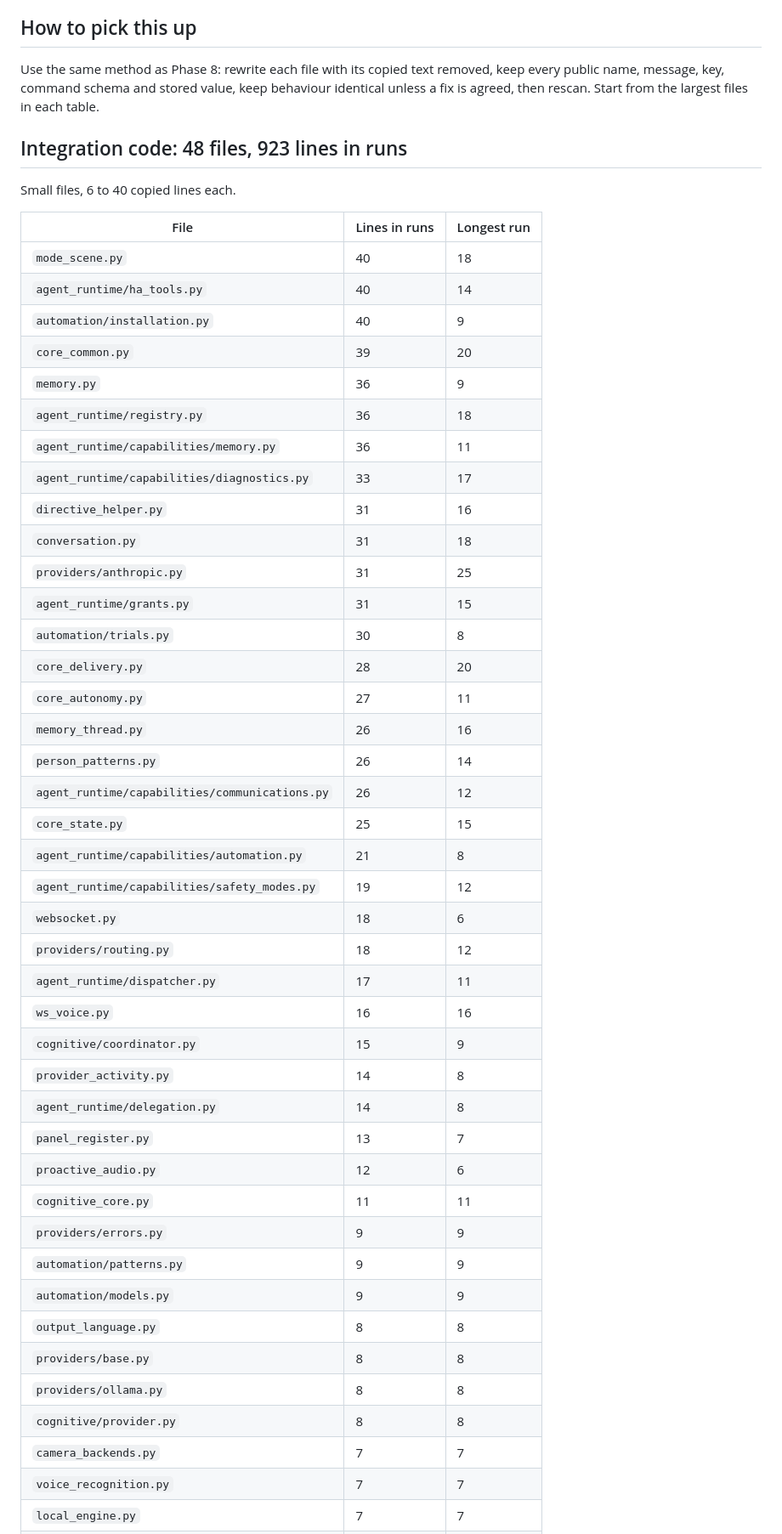
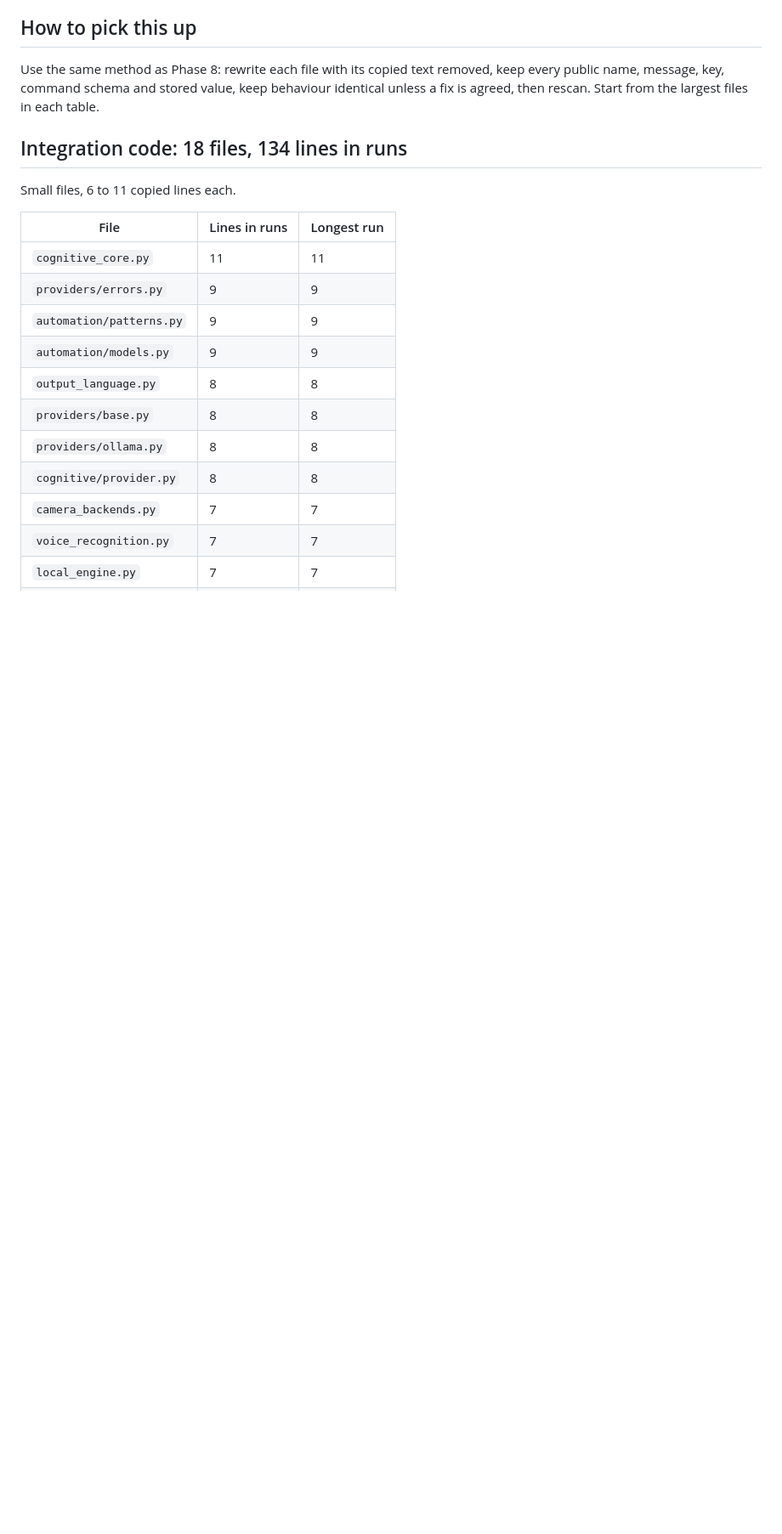
Before and after one commit to abz2much/NOVA, a Markdown page: docs/phase8-deferred.md, the part around the change. Shown at 85% size. Rendered like a GitHub page; blank space fills up the shorter version.

Commit message:
Update the deferred list for the files finished in 8.65.1 and 8.65.2

```diff
--- a/docs/phase8-deferred.md
+++ b/docs/phase8-deferred.md
@@ -17,42 +17,12 @@ removed, keep every public name, message, key, command schema and stored
 value, keep behaviour identical unless a fix is agreed, then rescan. Start
 from the largest files in each table.
 
-## Integration code: 48 files, 923 lines in runs
+## Integration code: 18 files, 134 lines in runs
 
-Small files, 6 to 40 copied lines each.
+Small files, 6 to 11 copied lines each.
 
 | File | Lines in runs | Longest run |
 |---|---|---|
-| `mode_scene.py` | 40 | 18 |
-| `agent_runtime/ha_tools.py` | 40 | 14 |
-| `automation/installation.py` | 40 | 9 |
-| `core_common.py` | 39 | 20 |
-| `memory.py` | 36 | 9 |
-| `agent_runtime/registry.py` | 36 | 18 |
-| `agent_runtime/capabilities/memory.py` | 36 | 11 |
-| `agent_runtime/capabilities/diagnostics.py` | 33 | 17 |
-| `directive_helper.py` | 31 | 16 |
-| `conversation.py` | 31 | 18 |
-| `providers/anthropic.py` | 31 | 25 |
-| `agent_runtime/grants.py` | 31 | 15 |
-| `automation/trials.py` | 30 | 8 |
-| `core_delivery.py` | 28 | 20 |
-| `core_autonomy.py` | 27 | 11 |
-| `memory_thread.py` | 26 | 16 |
-| `person_patterns.py` | 26 | 14 |
-| `agent_runtime/capabilities/communications.py` | 26 | 12 |
-| `core_state.py` | 25 | 15 |
-| `agent_runtime/capabilities/automation.py` | 21 | 8 |
-| `agent_runtime/capabilities/safety_modes.py` | 19 | 12 |
-| `websocket.py` | 18 | 6 |
-| `providers/routing.py` | 18 | 12 |
-| `agent_runtime/dispatcher.py` | 17 | 11 |
-| `ws_voice.py` | 16 | 16 |
-| `cognitive/coordinator.py` | 15 | 9 |
-| `provider_activity.py` | 14 | 8 |
-| `agent_runtime/delegation.py` | 14 | 8 |
-| `panel_register.py` | 13 | 7 |
-| `proactive_audio.py` | 12 | 6 |
 | `cognitive_core.py` | 11 | 11 |
 | `providers/errors.py` | 9 | 9 |
 | `automation/patterns.py` | 9 | 9 |
```
